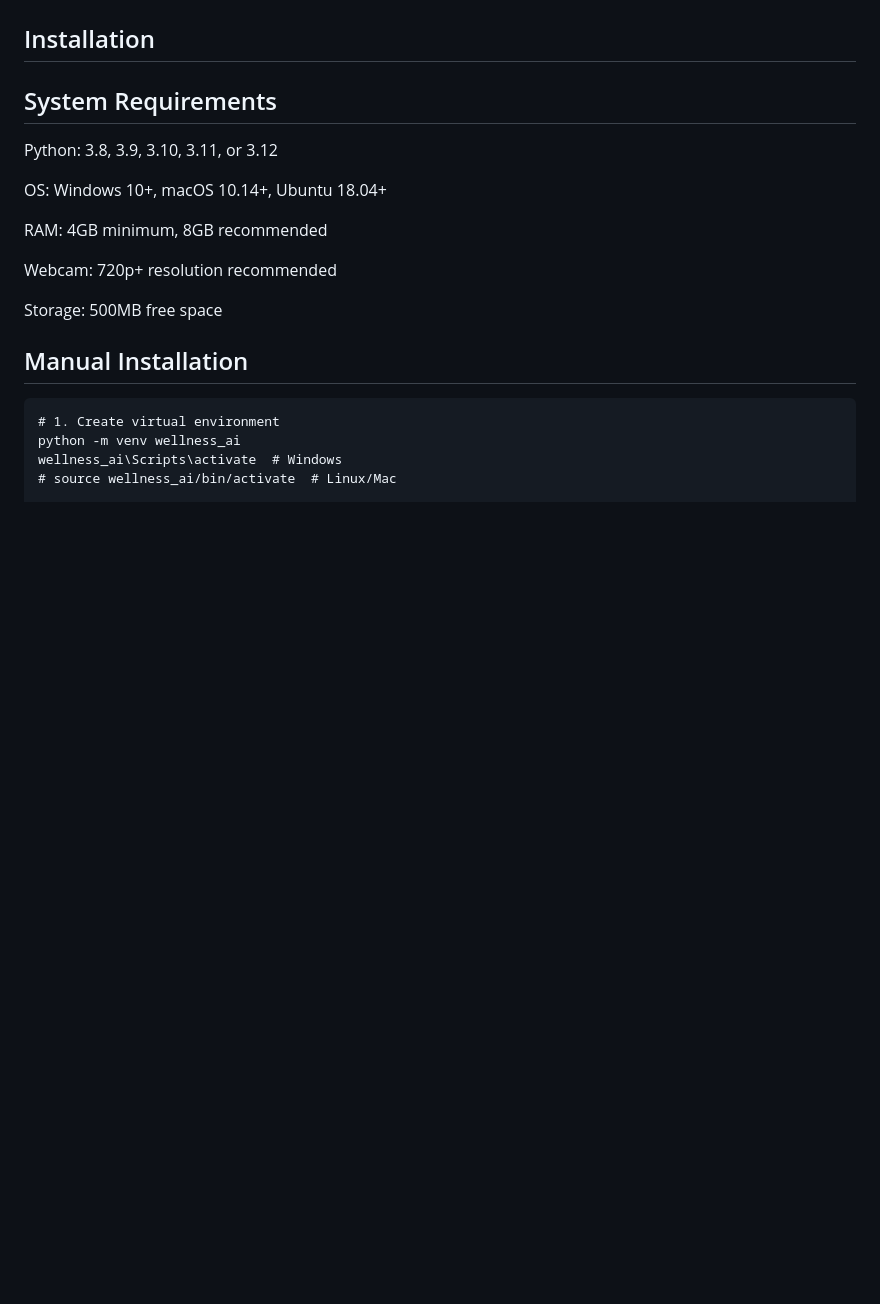
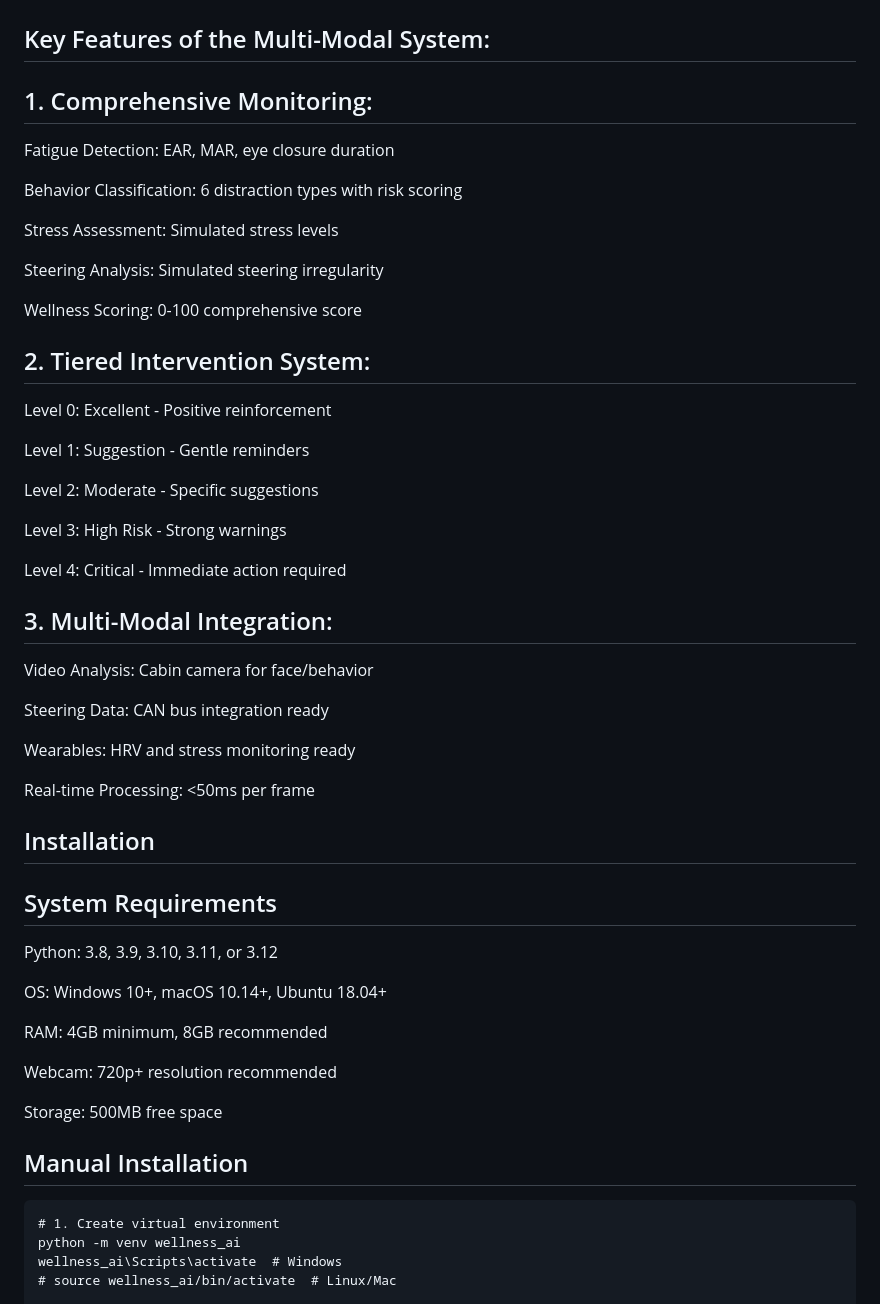
Before and after one commit to santhoshs2004/Guardian-Co-Pilot, a Markdown page: README.md, the part around one of its changes. Drawn GitHub-style; blank space fills up the shorter version.

```diff
--- a/README.md
+++ b/README.md
@@ -73,19 +84,68 @@ Level 4	 - Critical	   Immediate action required
 <img width="404" height="424" alt="image" src="https://github.com/user-attachments/assets/ac75623e-2357-4069-addf-590bbde638bb" />
 
 
+
+## Key Features of the Multi-Modal System:
+
+## 1. Comprehensive Monitoring:
+
+Fatigue Detection: EAR, MAR, eye closure duration
+
+Behavior Classification: 6 distraction types with risk scoring
+
+Stress Assessment: Simulated stress levels
+
+Steering Analysis: Simulated steering irregularity
+
+Wellness Scoring: 0-100 comprehensive score
+
+## 2. Tiered Intervention System:
+
+Level 0: Excellent - Positive reinforcement
+
+Level 1: Suggestion - Gentle reminders
+
+Level 2: Moderate - Specific suggestions
+
+Level 3: High Risk - Strong warnings
+
+Level 4: Critical - Immediate action required
+
+## 3. Multi-Modal Integration:
+
+Video Analysis: Cabin camera for face/behavior
+
+Steering Data: CAN bus integration ready
+
+Wearables: HRV and stress monitoring ready
+
+
+Real-time Processing: <50ms per frame
+
+
+
 ## Installation
+
+
 
 ## System Requirements
 
+
+
 Python: 3.8, 3.9, 3.10, 3.11, or 3.12
+
 
 OS: Windows 10+, macOS 10.14+, Ubuntu 18.04+
 
+
 RAM: 4GB minimum, 8GB recommended
+
 
 Webcam: 720p+ resolution recommended
 
+
 Storage: 500MB free space
+
 
 
 ## Manual Installation
```
Also changed, not shown: other parts of README.md (+45 -23 lines).
